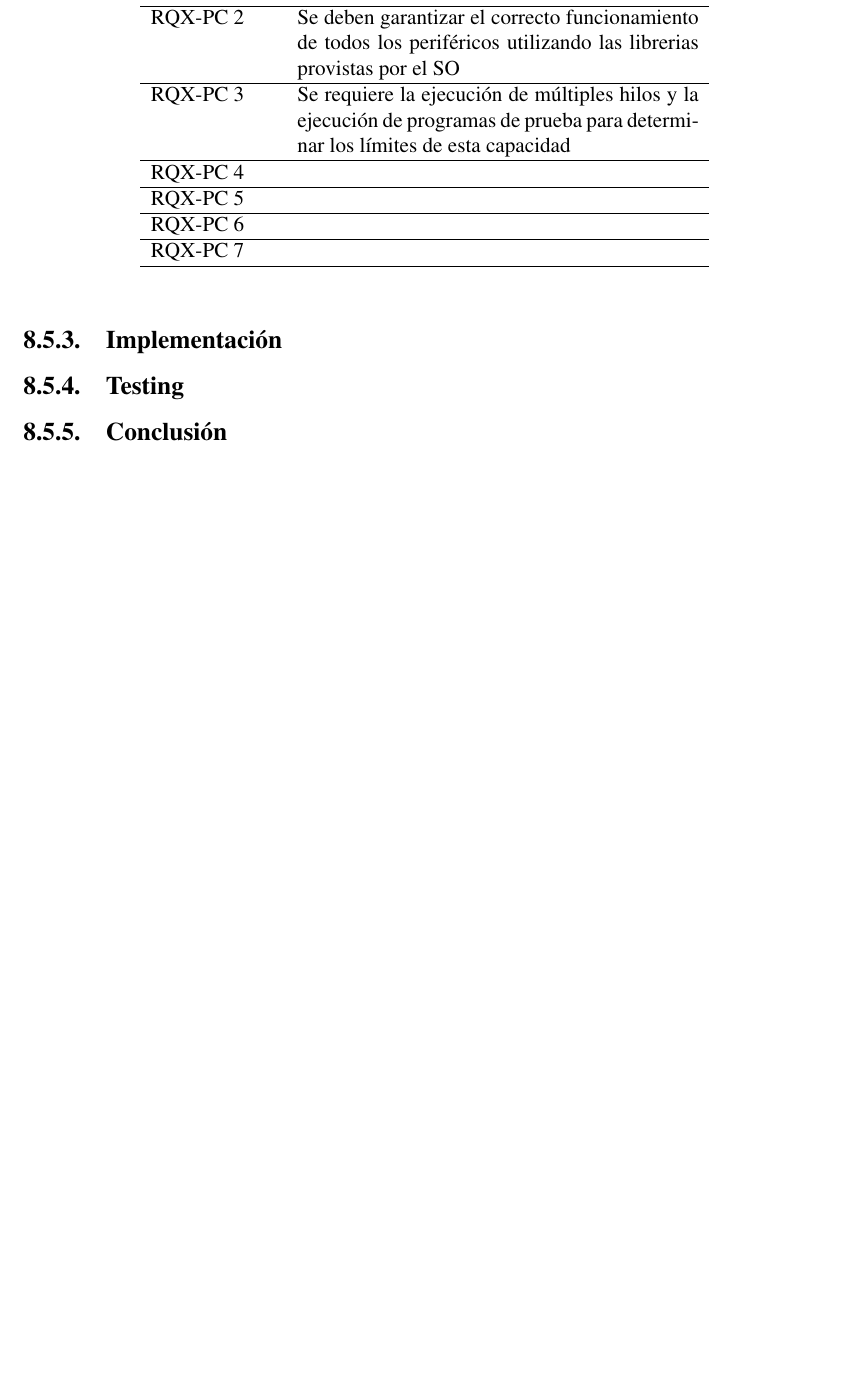
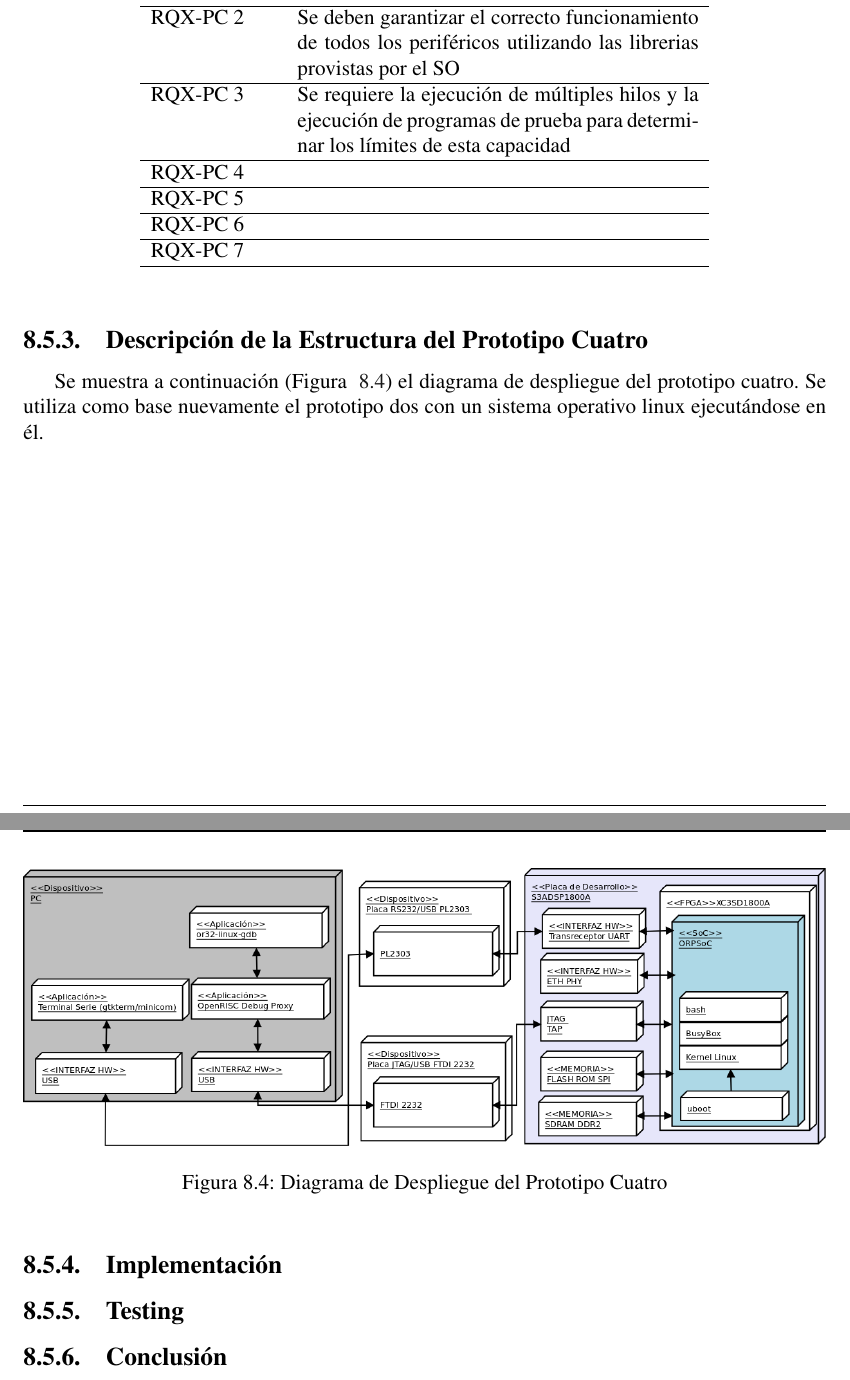
Before and after one commit to valerialovaisa/tesis_latex, a LaTeX thesis (final_tesis.tex, which reads capitulo_9.tex): part of page 94 of 124 before the commit and two parts of pages 95 and 96 of 126 after it, the two joined at a grey line, cut so that both start at the same text, the shorter picture padded with empty space. Compiled offline with pdfLaTeX.

Commit message:
imagen proto4

```diff
--- a/capitulo_9.tex
+++ b/capitulo_9.tex
@@ -843,9 +843,21 @@ SoC & Dedicación de mayor tiempo para la implementación\\
 		\end{tabular}
 		\end{table}
 
+		\subsection{Descripción de la Estructura del Prototipo Cuatro}
+		Se muestra a continuación (Figura ~\ref{fig:proto4}) el diagrama de despliegue del prototipo cuatro. Se utiliza como base nuevamente el prototipo
+		dos con un sistema operativo linux ejecutándose en él.
+
+		\begin{figure}[h!]
+ 		\begin{center}
+  		\includegraphics[width=1\textwidth,keepaspectratio=true]{./images/proto4}
+  		\caption{Diagrama de Despliegue del Prototipo Cuatro}
+  		\label{fig:proto4}
+ 		\end{center}
+		\end{figure}
+
+		\newpage
 
 		\subsection{Implementación}
-
 
 		\subsection{Testing}
 
```
Also changed, not shown: images/proto4.png (added), 1 other file.
